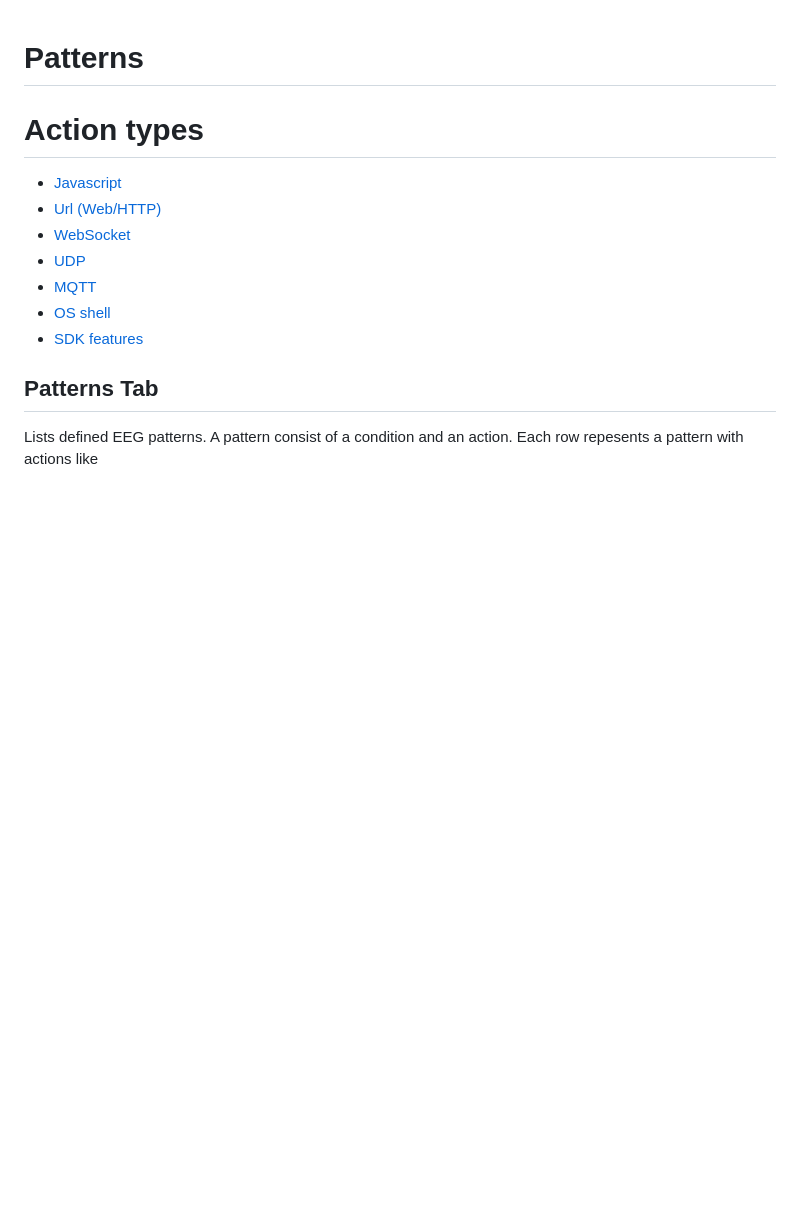
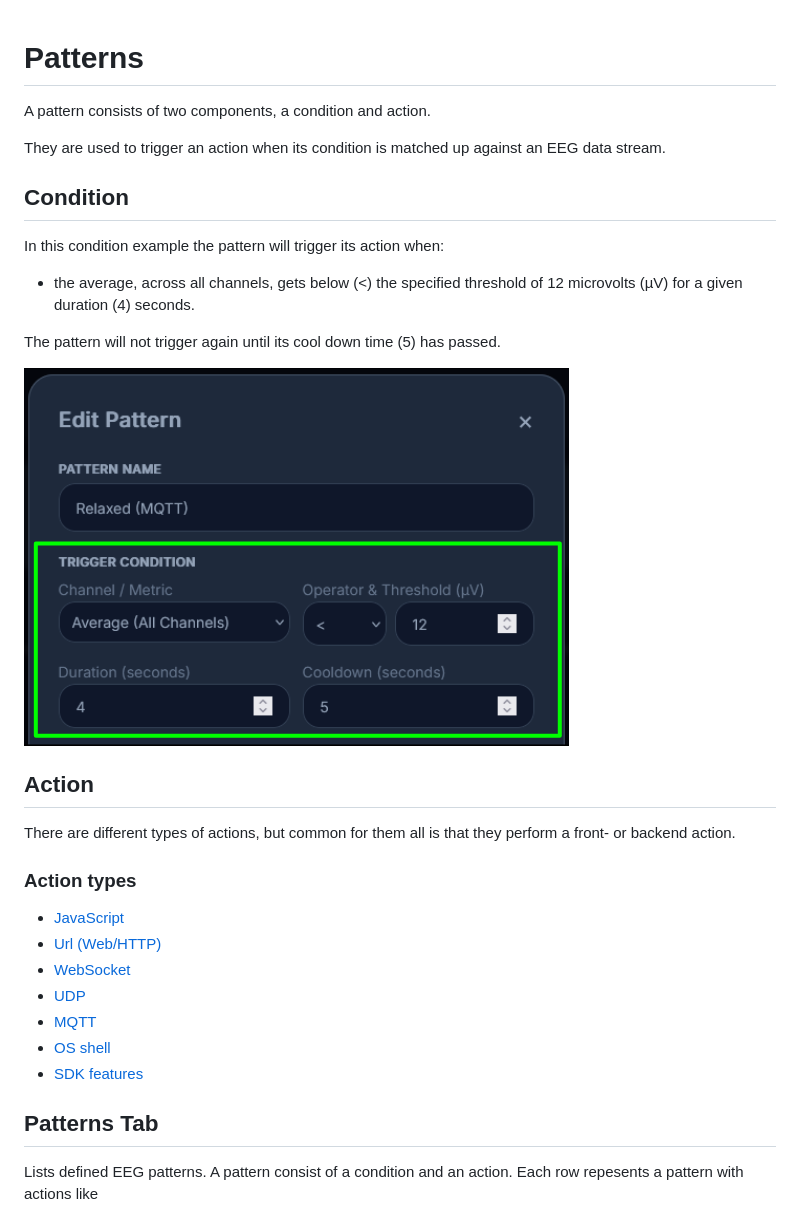
Before and after one commit to RonniKahalani/eeg-commander, a Markdown page: docs/PATTERNS.md, the part around the change. Rendered like a GitHub page; pictures changed too: docs/images/pattern-condition.png (added); blank space fills up the shorter version.

```diff
--- a/docs/PATTERNS.md
+++ b/docs/PATTERNS.md
@@ -1,7 +1,21 @@
 # Patterns
+A pattern consists of two components, a condition and action.
 
-# Action types
-- [Javascript](/docs/ACTIONS_JAVASCRIPT.md)
+They are used to trigger an action when its condition is matched up against an EEG data stream.
+
+## Condition
+In this condition example the pattern will trigger its action when:
+- the average, across all channels, gets below (<) the specified threshold of 12 microvolts (µV) for a given duration (4) seconds.
+
+The pattern will not trigger again until its cool down time (5) has passed.
+
+![Main Page](/docs/images/pattern-condition.png)
+
+## Action
+There are different types of actions, but common for them all is that they perform a front- or backend action.
+
+### Action types
+- [JavaScript](/docs/ACTIONS_JAVASCRIPT.md)
 - [Url (Web/HTTP)](/docs/ACTIONS_URL.md)
 - [WebSocket](/docs/ACTIONS_WEBSOCKET.md)
 - [UDP](/docs/ACTIONS_UDP.md)
```
Also changed, not shown: docs/ACTIONS_JAVASCRIPT.md (+6 -4 lines), docs/ACTIONS_MQTT.md (+4 -0 lines), docs/ACTIONS_SDK.md (+2 -0 lines), docs/ACTIONS_SHELL.md (+4 -0 lines), docs/ACTIONS_UDP.md (+4 -0 lines), docs/ACTIONS_URL.md (+2 -0 lines), docs/ACTIONS_WEBSOCKET.md (+2 -0 lines), 1 other file.
